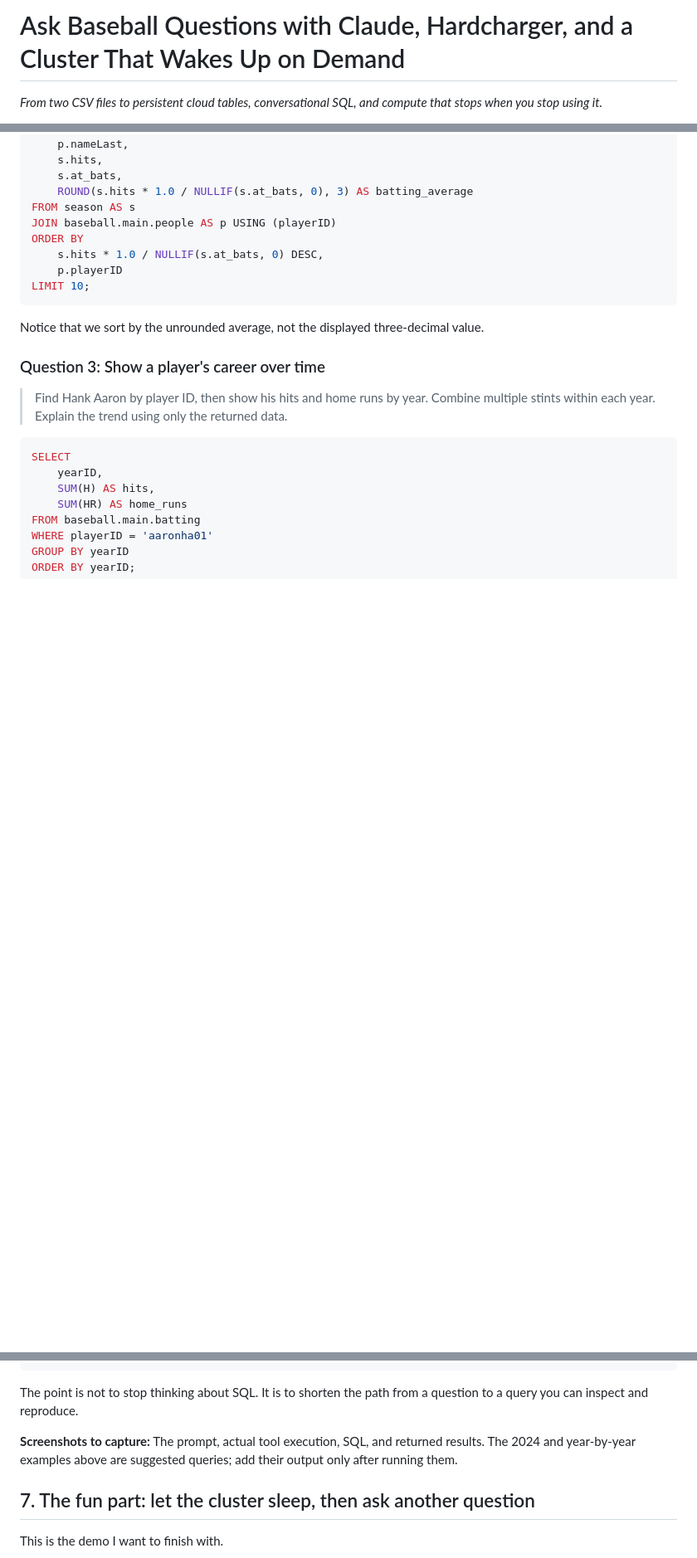
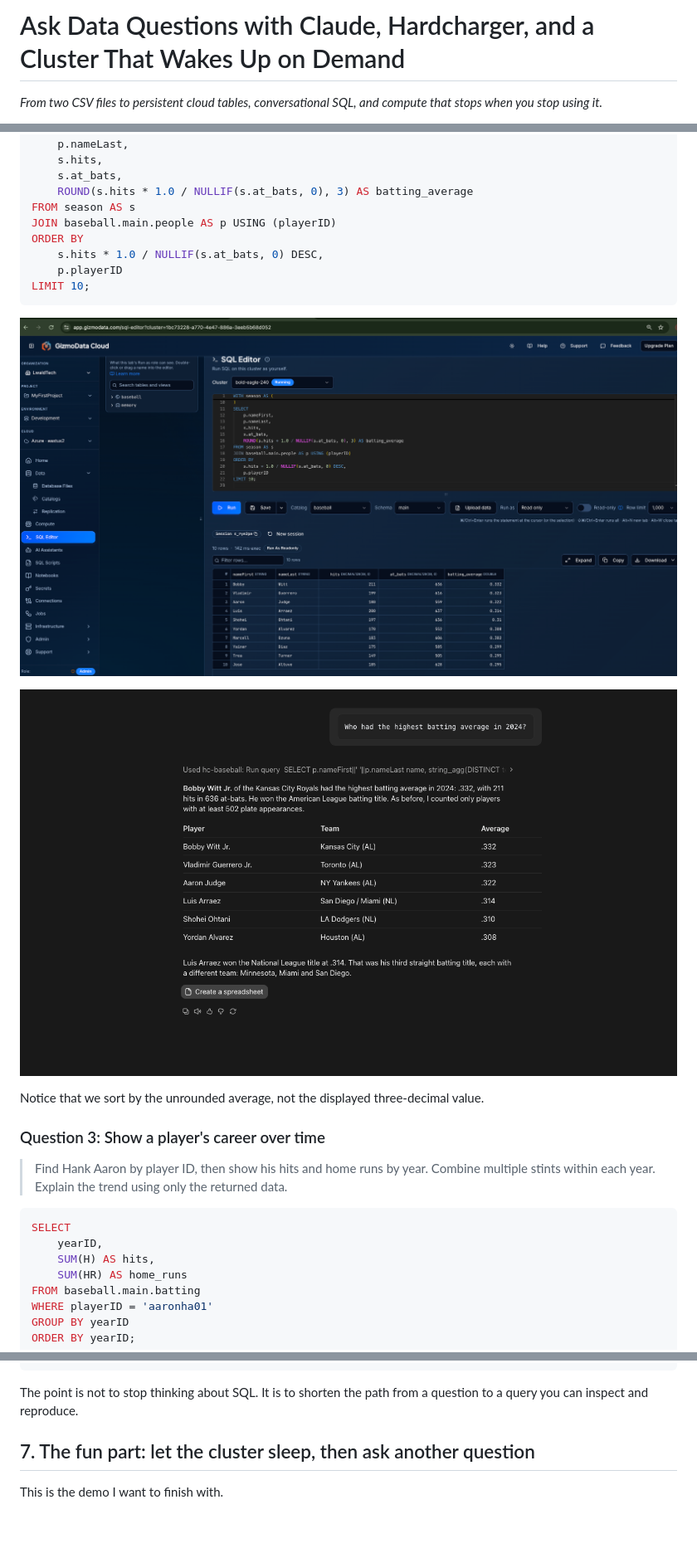
Before and after one commit to gizmodata/mcp-hc-fun, a Markdown page: baseball-cloud-mcp-blog.md, 3 parts joined by grey strips. Shown at 83% size. Rendered like a GitHub page; pictures changed too: images/claud-high-ba-2024.png (added), images/highest-ba-2024.png (added); blank space fills up the shorter version.

````diff
--- a/baseball-cloud-mcp-blog.md
+++ b/baseball-cloud-mcp-blog.md
@@ -1,4 +1,4 @@
-# Ask Baseball Questions with Claude, Hardcharger, and a Cluster That Wakes Up on Demand
+# Ask Data Questions with Claude, Hardcharger, and a Cluster That Wakes Up on Demand
 
 *From two CSV files to persistent cloud tables, conversational SQL, and compute that stops when you stop using it.*
 
@@ -336,6 +341,10 @@ ORDER BY
 LIMIT 10;
 ```
 
+![Hardcharger web UI login screen](./images/highest-ba-2024.png)
+
+![Hardcharger web UI login screen](./images/claud-high-ba-2024.png)
+
 Notice that we sort by the unrounded average, not the displayed three-decimal value.
 
 ### Question 3: Show a player's career over time
@@ -355,7 +364,6 @@ ORDER BY yearID;
 
 The point is not to stop thinking about SQL. It is to shorten the path from a question to a query you can inspect and reproduce.
 
-**Screenshots to capture:** The prompt, actual tool execution, SQL, and returned results. The 2024 and year-by-year examples above are suggested queries; add their output only after running them.
 
 ## 7. The fun part: let the cluster sleep, then ask another question
 
````
Also changed, not shown: other parts of baseball-cloud-mcp-blog.md (+18 -22 lines), images/10-greatest.png (added), images/AI-Assistants.png (added), images/connector.png (added).
